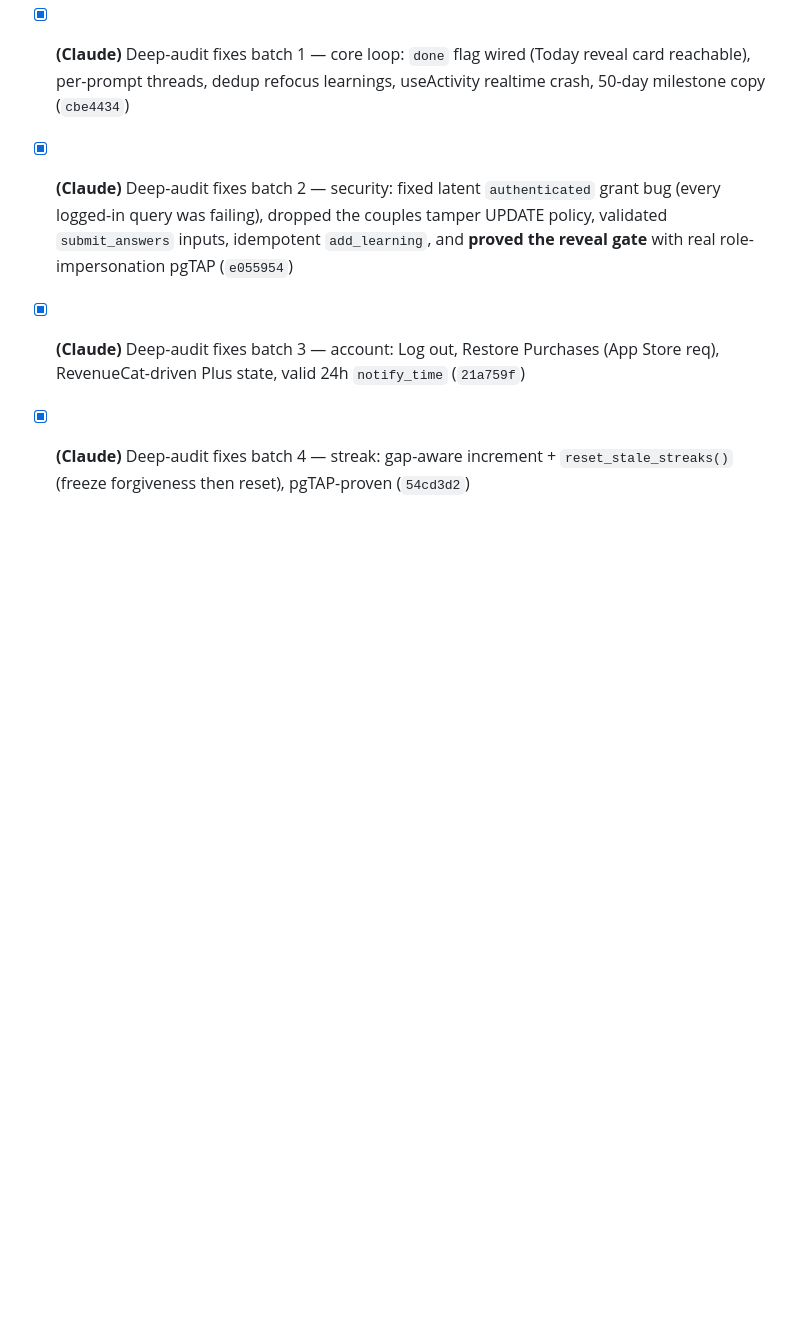
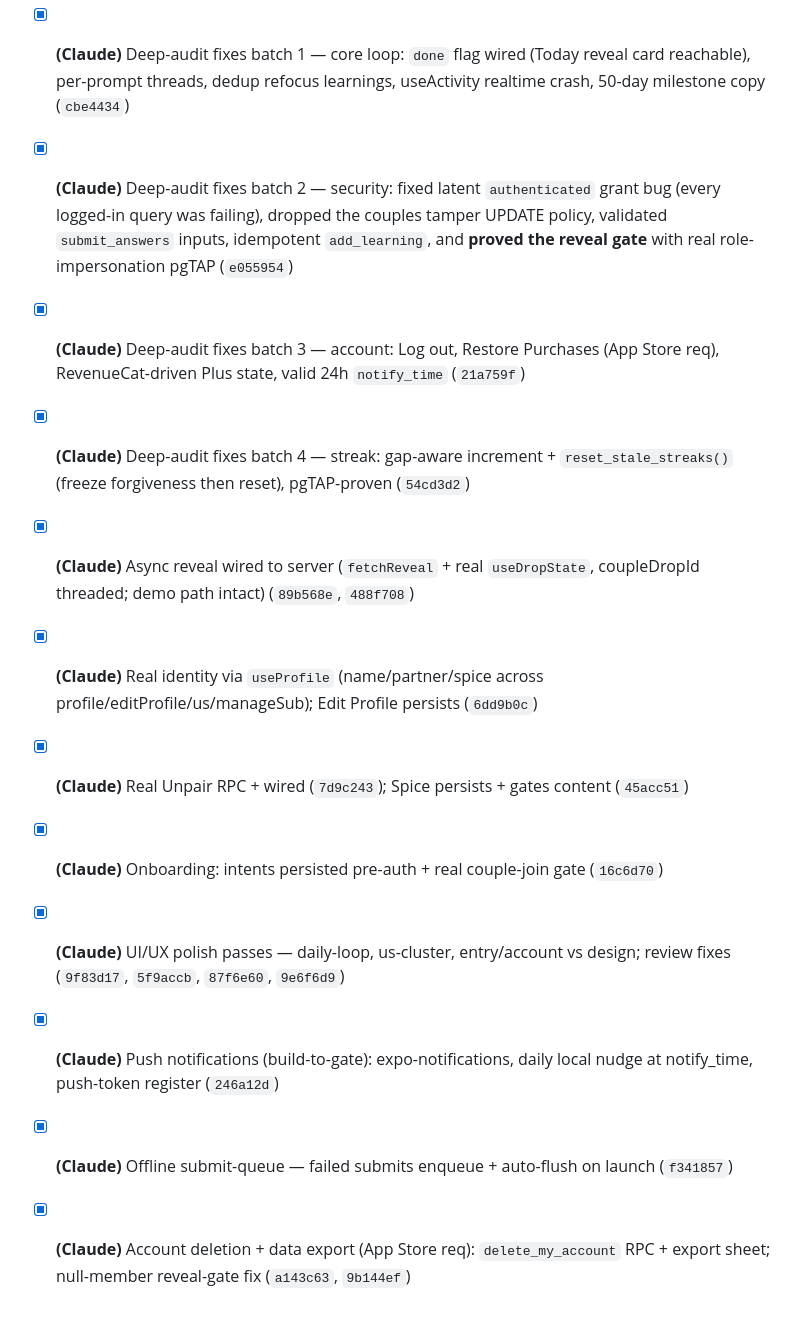
Before and after one commit to yash-gadodia/parallax, a Markdown page: docs/BACKLOG.md, the part around one of its changes. GitHub-like rendering; blank space fills up the shorter version.

```diff
--- a/docs/BACKLOG.md
+++ b/docs/BACKLOG.md
@@ -71,3 +63,11 @@ _(nothing right now)_
 - [x] **(Claude)** Deep-audit fixes batch 2 — security: fixed latent `authenticated` grant bug (every logged-in query was failing), dropped the couples tamper UPDATE policy, validated `submit_answers` inputs, idempotent `add_learning`, and **proved the reveal gate** with real role-impersonation pgTAP (`e055954`)
 - [x] **(Claude)** Deep-audit fixes batch 3 — account: Log out, Restore Purchases (App Store req), RevenueCat-driven Plus state, valid 24h `notify_time` (`21a759f`)
 - [x] **(Claude)** Deep-audit fixes batch 4 — streak: gap-aware increment + `reset_stale_streaks()` (freeze forgiveness then reset), pgTAP-proven (`54cd3d2`)
+- [x] **(Claude)** Async reveal wired to server (`fetchReveal` + real `useDropState`, coupleDropId threaded; demo path intact) (`89b568e`, `488f708`)
+- [x] **(Claude)** Real identity via `useProfile` (name/partner/spice across profile/editProfile/us/manageSub); Edit Profile persists (`6dd9b0c`)
+- [x] **(Claude)** Real Unpair RPC + wired (`7d9c243`); Spice persists + gates content (`45acc51`)
+- [x] **(Claude)** Onboarding: intents persisted pre-auth + real couple-join gate (`16c6d70`)
+- [x] **(Claude)** UI/UX polish passes — daily-loop, us-cluster, entry/account vs design; review fixes (`9f83d17`, `5f9accb`, `87f6e60`, `9e6f6d9`)
+- [x] **(Claude)** Push notifications (build-to-gate): expo-notifications, daily local nudge at notify_time, push-token register (`246a12d`)
+- [x] **(Claude)** Offline submit-queue — failed submits enqueue + auto-flush on launch (`f341857`)
+- [x] **(Claude)** Account deletion + data export (App Store req): `delete_my_account` RPC + export sheet; null-member reveal-gate fix (`a143c63`, `9b144ef`)
```
Also changed, not shown: other parts of docs/BACKLOG.md (+4 -12 lines).
